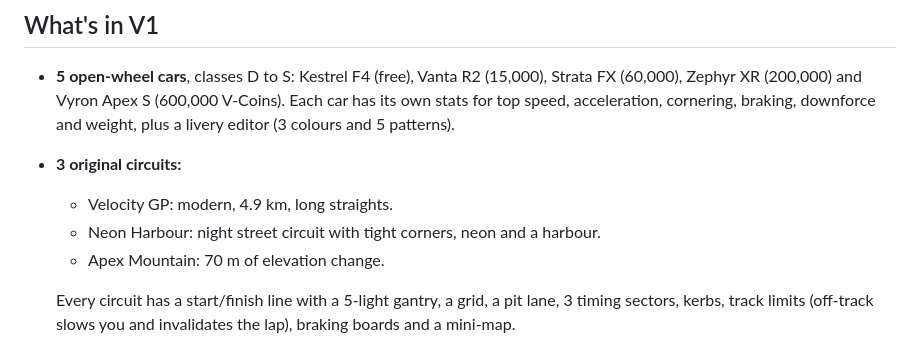
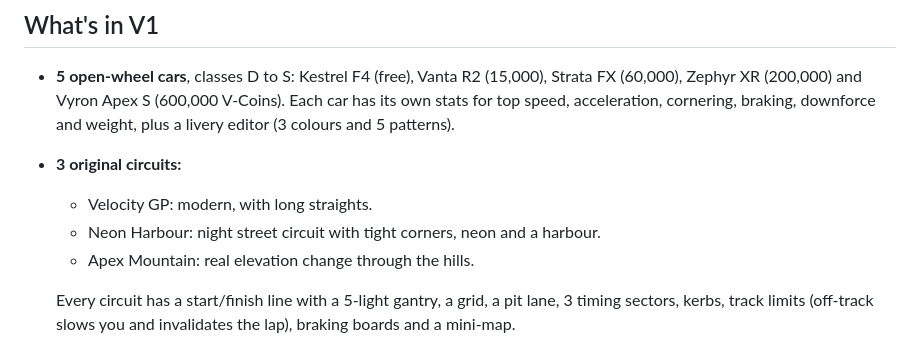
Before and after one commit to balachandarhr/vyroniq-racing, a Markdown page: README.md, the part around the change. Drawn GitHub-style.

Commit message:
README tweak

```diff
--- a/README.md
+++ b/README.md
@@ -10,9 +10,9 @@ All cars, teams, drivers, circuits and liveries are fictional. There is no offic
 
 - **5 open-wheel cars**, classes D to S: Kestrel F4 (free), Vanta R2 (15,000), Strata FX (60,000), Zephyr XR (200,000) and Vyron Apex S (600,000 V-Coins). Each car has its own stats for top speed, acceleration, cornering, braking, downforce and weight, plus a livery editor (3 colours and 5 patterns).
 - **3 original circuits:**
-  - Velocity GP: modern, 4.9 km, long straights.
+  - Velocity GP: modern, with long straights.
   - Neon Harbour: night street circuit with tight corners, neon and a harbour.
-  - Apex Mountain: 70 m of elevation change.
+  - Apex Mountain: real elevation change through the hills.
 
   Every circuit has a start/finish line with a 5-light gantry, a grid, a pit lane, 3 timing sectors, kerbs, track limits (off-track slows you and invalidates the lap), braking boards and a mini-map.
 - **Physics:** arcade-sim handling with downforce-dependent grip, drag, braking limits, slides, kerbs, gravity on slopes, barrier and car-to-car collisions, slipstream, an 8-speed gearbox (auto or manual) and tyre wear.
```
